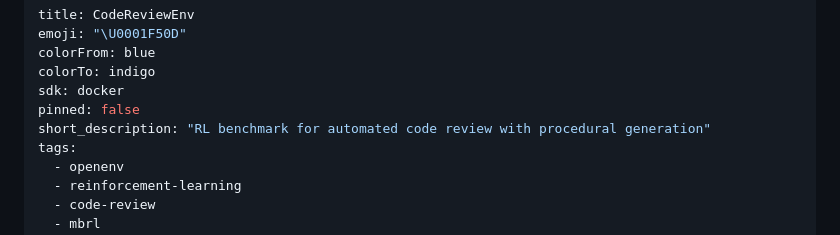
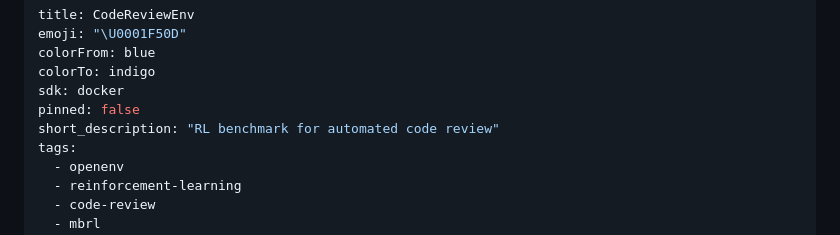
Before and after one commit to RagavRida/code-review-env, a Markdown page: README.md, the part around the change. Drawn GitHub-style.

Commit message:
fix: shorten HF short_description to under 60 chars
Co-Authored-By: Claude Opus 4.6 (1M context) <noreply@anthropic.com>

```diff
--- a/README.md
+++ b/README.md
@@ -5,7 +5,7 @@ colorFrom: blue
 colorTo: indigo
 sdk: docker
 pinned: false
-short_description: "RL benchmark for automated code review with procedural generation"
+short_description: "RL benchmark for automated code review"
 tags:
   - openenv
   - reinforcement-learning
```
